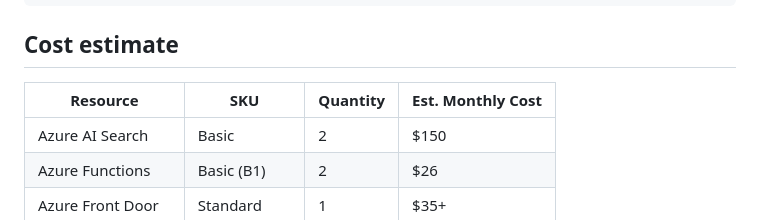
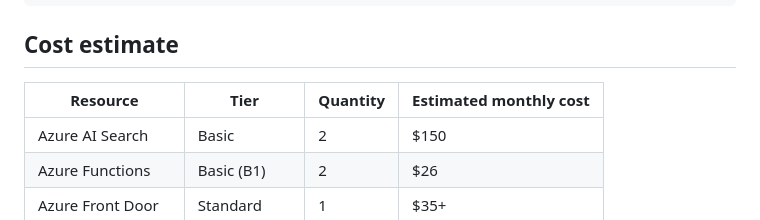
Before and after one commit to Azure-Samples/azure-search-multiple-regions, a Markdown page: README.md, the part around the change. Drawn GitHub-style.

Commit message:
Update README.md
Co-authored-by: Hailey Tapia <170486701+haileytap@users.noreply.github.com>

```diff
--- a/README.md
+++ b/README.md
@@ -305,7 +305,7 @@ Monitor the health status of each search service.
 
 ## Cost estimate
 
-| Resource | SKU | Quantity | Est. Monthly Cost |
+| Resource | Tier | Quantity | Estimated monthly cost |
 |----------|-----|----------|-------------------|
 | Azure AI Search | Basic | 2 | $150 |
 | Azure Functions | Basic (B1) | 2 | $26 |
```
